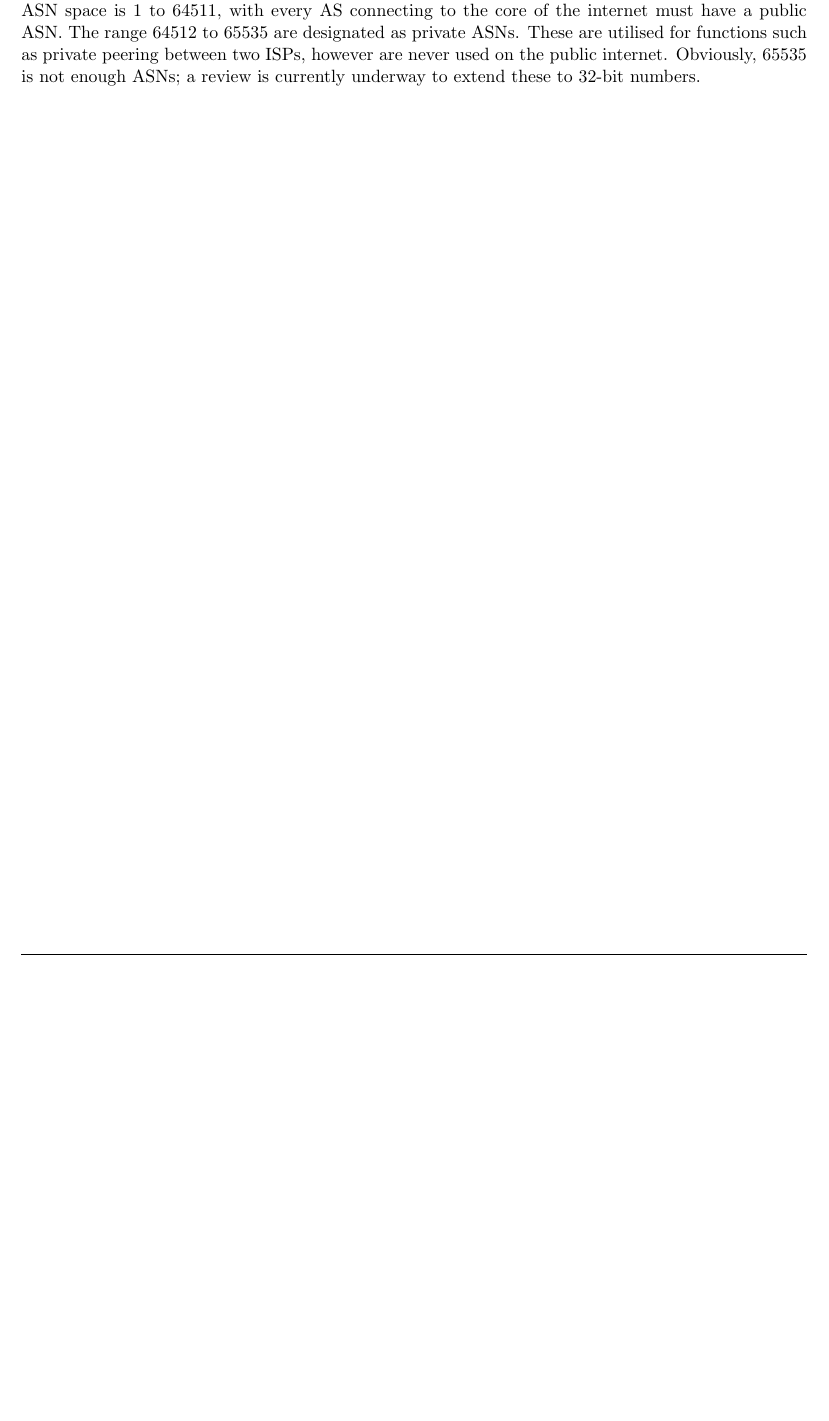
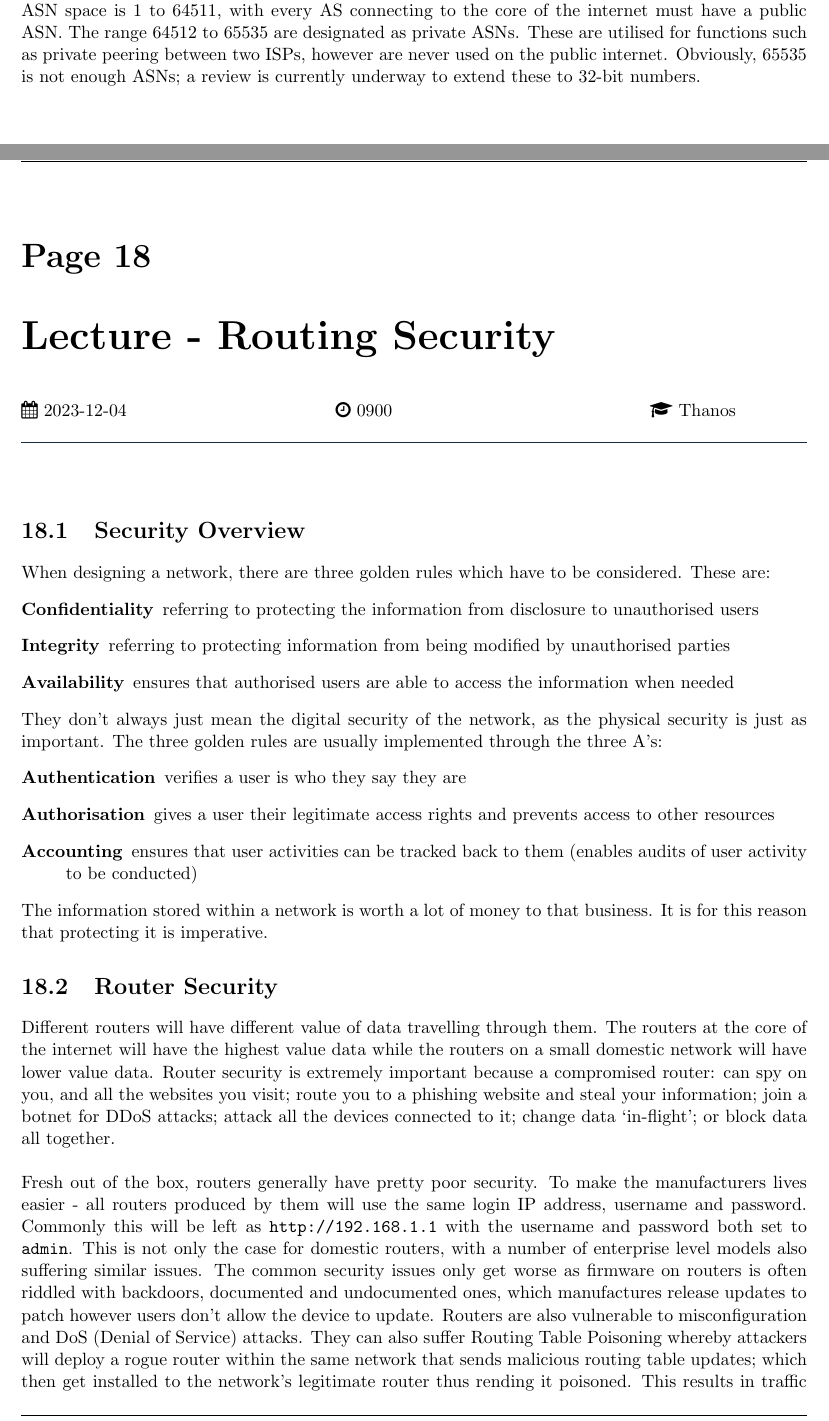
Before and after one commit to ThomasBoxall/uni-notes, a LaTeX thesis (01-L5/M30233-OSINT/M30233-OSINT.tex, which reads 01-L5/M30233-OSINT/pages/2023-12-04-int.tex): part of page 65 of 65 before the commit and two parts of pages 65 and 66 of 67 after it, the two joined at a grey line, cut so that both start at the same text, the shorter picture padded with empty space. Compiled offline with pdfLaTeX.

Commit message:
add last int lecture

```diff
--- /dev/null
+++ b/01-L5/M30233-OSINT/pages/2023-12-04-int.tex
@@ -0,0 +1,27 @@
+\taughtsession{Lecture}{Routing Security}{2023-12-04}{0900}{Thanos}{}
+
+\section{Security Overview}
+When designing a network, there are three golden rules which have to be considered. These are:
+\begin{description}
+    \item[Confidentiality] referring to protecting the information from disclosure to unauthorised users
+    \item[Integrity] referring to protecting information from being modified by unauthorised parties
+    \item[Availability] ensures that authorised users are able to access the information when needed
+\end{description}
+
+They don't always just mean the digital security of the network, as the physical security is just as important. The three golden rules are usually implemented through the three A's:
+\begin{description}
+    \item[Authentication] verifies a user is who they say they are
+    \item[Authorisation] gives a user their legitimate access rights and prevents access to other resources
+    \item[Accounting] ensures that user activities can be tracked back to them (enables audits of user activity to be conducted)
+\end{description}
+
+The information stored within a network is worth a lot of money to that business. It is for this reason that protecting it is imperative.
+
+\section{Router Security}
+Different routers will have different value of data travelling through them. The routers at the core of the internet will have the highest value data while the routers on a small domestic network will have lower value data. Router security is extremely important because a compromised router: can spy on you, and all the websites you visit; route you to a phishing website and steal your information; join a botnet for DDoS attacks; attack all the devices connected to it; change data `in-flight'; or block data all together.\\
+
+Fresh out of the box, routers generally have pretty poor security. To make the manufacturers lives easier - all routers produced by them will use the same login IP address, username and password. Commonly this will be left as \verb|http://192.168.1.1| with the username and password both set to \verb|admin|. This is not only the case for domestic routers, with a number of enterprise level models also suffering similar issues. The common security issues only get worse as firmware on routers is often riddled with backdoors, documented and undocumented ones, which manufactures release updates to patch however users don't allow the device to update. Routers are also vulnerable to misconfiguration and DoS (Denial of Service) attacks. They can also suffer Routing Table Poisoning whereby attackers will deploy a rogue router within the same network that sends malicious routing table updates; which then get installed to the network's legitimate router thus rending it poisoned. This results in traffic redirection or Man-in-The-Middle attacks.\\
+
+There are a number of steps which can be followed to protect routers:
+\begin{itemize}
+    \item Use a strong admin password and encryption
```
Also changed, not shown: 01-L5/M30233-OSINT/M30233-OSINT.tex (+1 -0 lines), 01-L5/M30233-OSINT/M30233-OSINT.pdf, 01-L5/M30233-OSINT/pages/2023-12-04-int.tex (13 more changed lines).
